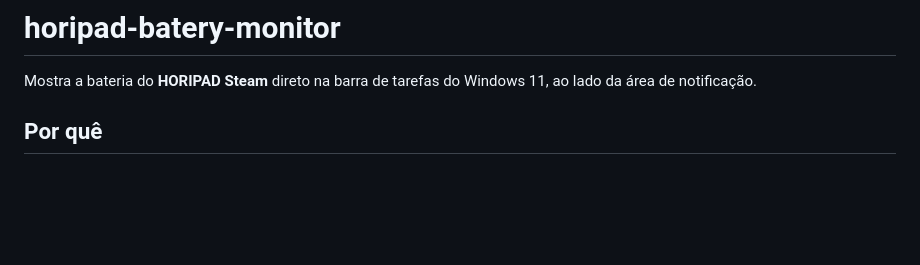
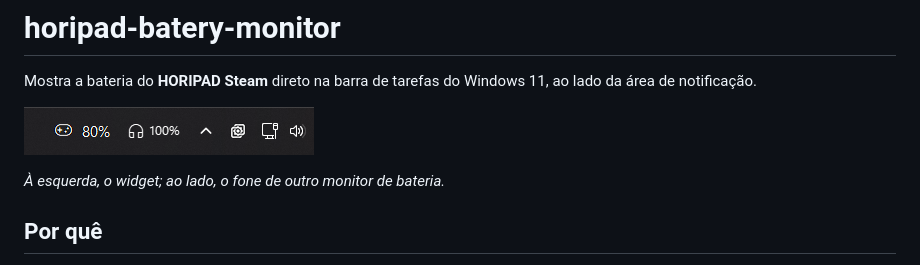
Before and after one commit to leogsantos/horipad-batery-monitor, a Markdown page: README.md, the part around the change. Rendered like a GitHub page; pictures changed too: docs/widget.png (added); blank space fills up the shorter version.

Commit message:
Add widget screenshot to README

```diff
--- a/README.md
+++ b/README.md
@@ -1,6 +1,10 @@
 # horipad-batery-monitor
 
 Mostra a bateria do **HORIPAD Steam** direto na barra de tarefas do Windows 11, ao lado da área de notificação.
+
+![Widget na barra de tarefas: ícone de controle com 80%](docs/widget.png)
+
+*À esquerda, o widget; ao lado, o fone de outro monitor de bateria.*
 
 ## Por quê
 
```
